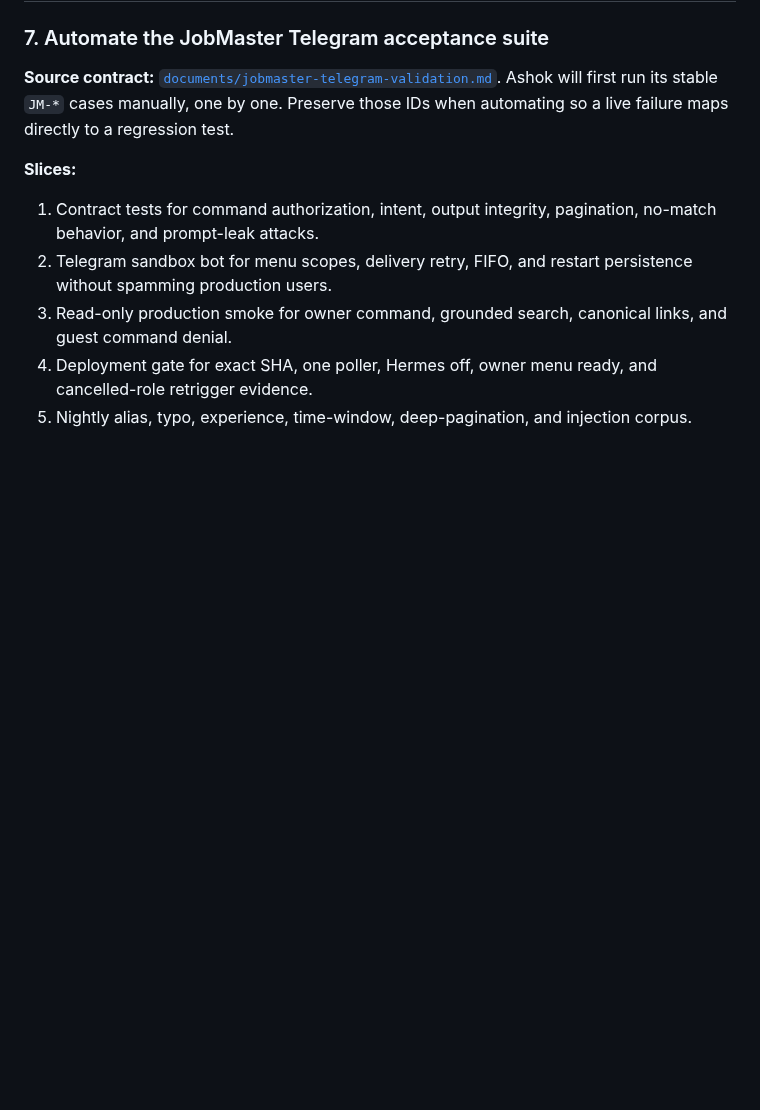
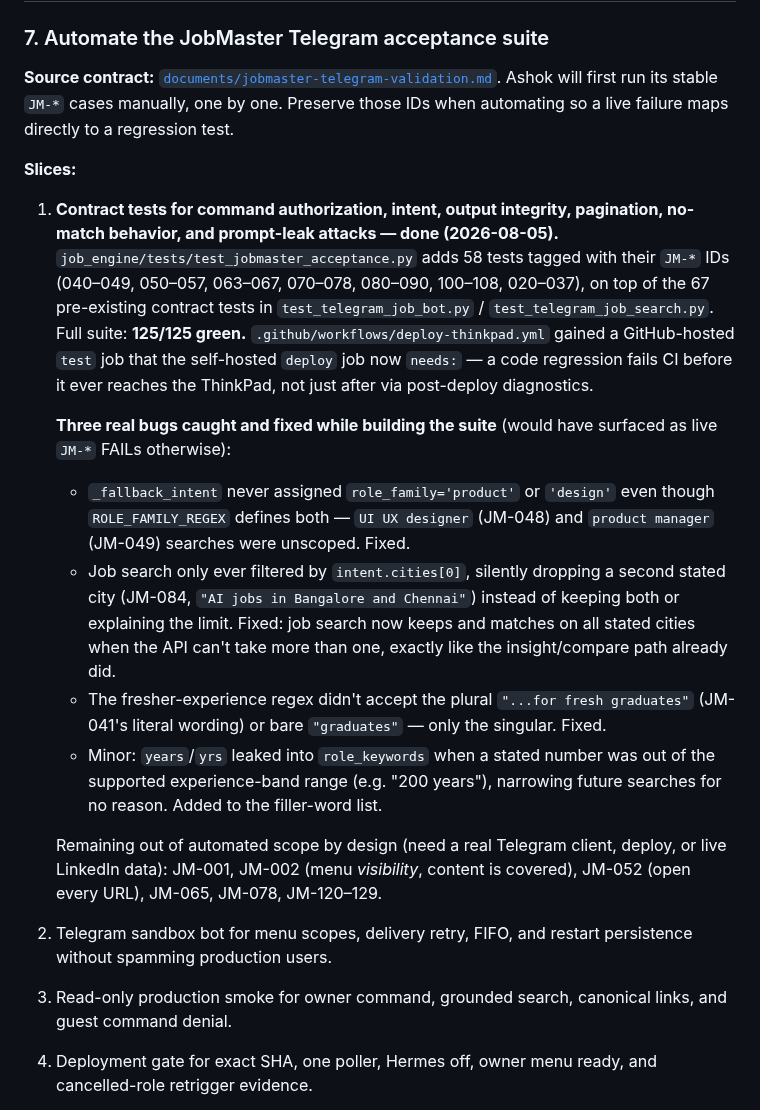
Before and after one commit to akayatgit/global-job-watch-tower, a Markdown page: documents/kanban.md, the part around the change. Rendered like a GitHub page; blank space fills up the shorter version.

Commit message:
docs: record JM-* automation slice 1 and bug fixes in kanban + validation doc
Co-authored-by: akayatgit <akayatgit@users.noreply.github.com>

```diff
--- a/documents/kanban.md
+++ b/documents/kanban.md
@@ -289,8 +289,38 @@ IDs when automating so a live failure maps directly to a regression test.
 
 **Slices:**
 
-1. Contract tests for command authorization, intent, output integrity,
-   pagination, no-match behavior, and prompt-leak attacks.
+1. **Contract tests for command authorization, intent, output integrity,
+   pagination, no-match behavior, and prompt-leak attacks — done (2026-08-05).**
+   `job_engine/tests/test_jobmaster_acceptance.py` adds 58 tests tagged with
+   their `JM-*` IDs (040–049, 050–057, 063–067, 070–078, 080–090, 100–108,
+   020–037), on top of the 67 pre-existing contract tests in
+   `test_telegram_job_bot.py` / `test_telegram_job_search.py`. Full suite:
+   **125/125 green.** `.github/workflows/deploy-thinkpad.yml` gained a
+   GitHub-hosted `test` job that the self-hosted `deploy` job now `needs:` —
+   a code regression fails CI before it ever reaches the ThinkPad, not just
+   after via post-deploy diagnostics.
+
+   **Three real bugs caught and fixed while building the suite** (would have
+   surfaced as live `JM-*` FAILs otherwise):
+   - `_fallback_intent` never assigned `role_family='product'` or `'design'`
+     even though `ROLE_FAMILY_REGEX` defines both — `UI UX designer` (JM-048)
+     and `product manager` (JM-049) searches were unscoped. Fixed.
+   - Job search only ever filtered by `intent.cities[0]`, silently dropping a
+     second stated city (JM-084, `"AI jobs in Bangalore and Chennai"`)
+     instead of keeping both or explaining the limit. Fixed: job search now
+     keeps and matches on all stated cities when the API can't take more than
+     one, exactly like the insight/compare path already did.
+   - The fresher-experience regex didn't accept the plural `"...for fresh
+     graduates"` (JM-041's literal wording) or bare `"graduates"` — only the
+     singular. Fixed.
+   - Minor: `years`/`yrs` leaked into `role_keywords` when a stated number was
+     out of the supported experience-band range (e.g. "200 years"), narrowing
+     future searches for no reason. Added to the filler-word list.
+
+   Remaining out of automated scope by design (need a real Telegram client,
+   deploy, or live LinkedIn data): JM-001, JM-002 (menu *visibility*, content
+   is covered), JM-052 (open every URL), JM-065, JM-078, JM-120–129.
+
 2. Telegram sandbox bot for menu scopes, delivery retry, FIFO, and restart
    persistence without spamming production users.
 3. Read-only production smoke for owner command, grounded search, canonical
```
Also changed, not shown: documents/jobmaster-telegram-validation.md (+10 -2 lines).
